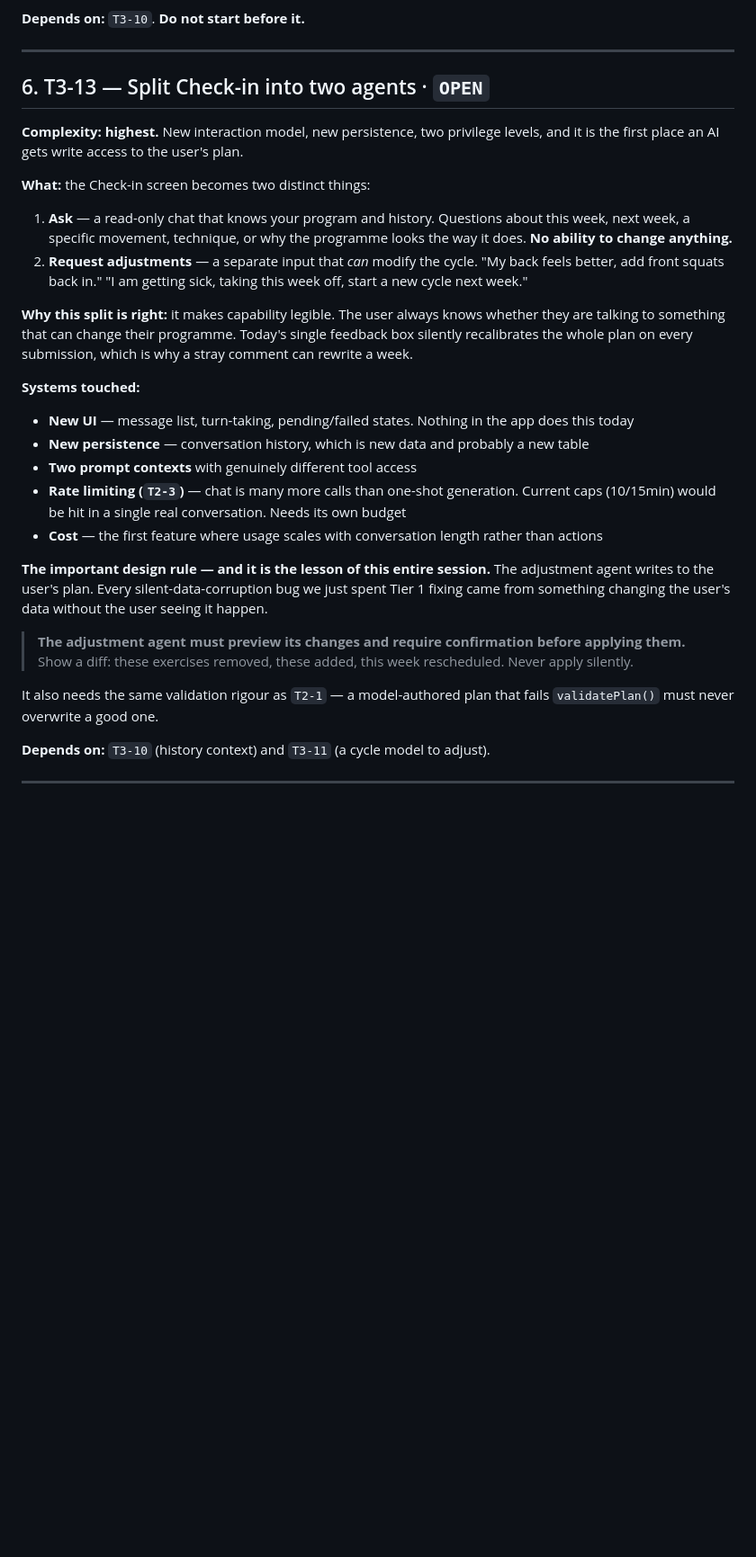
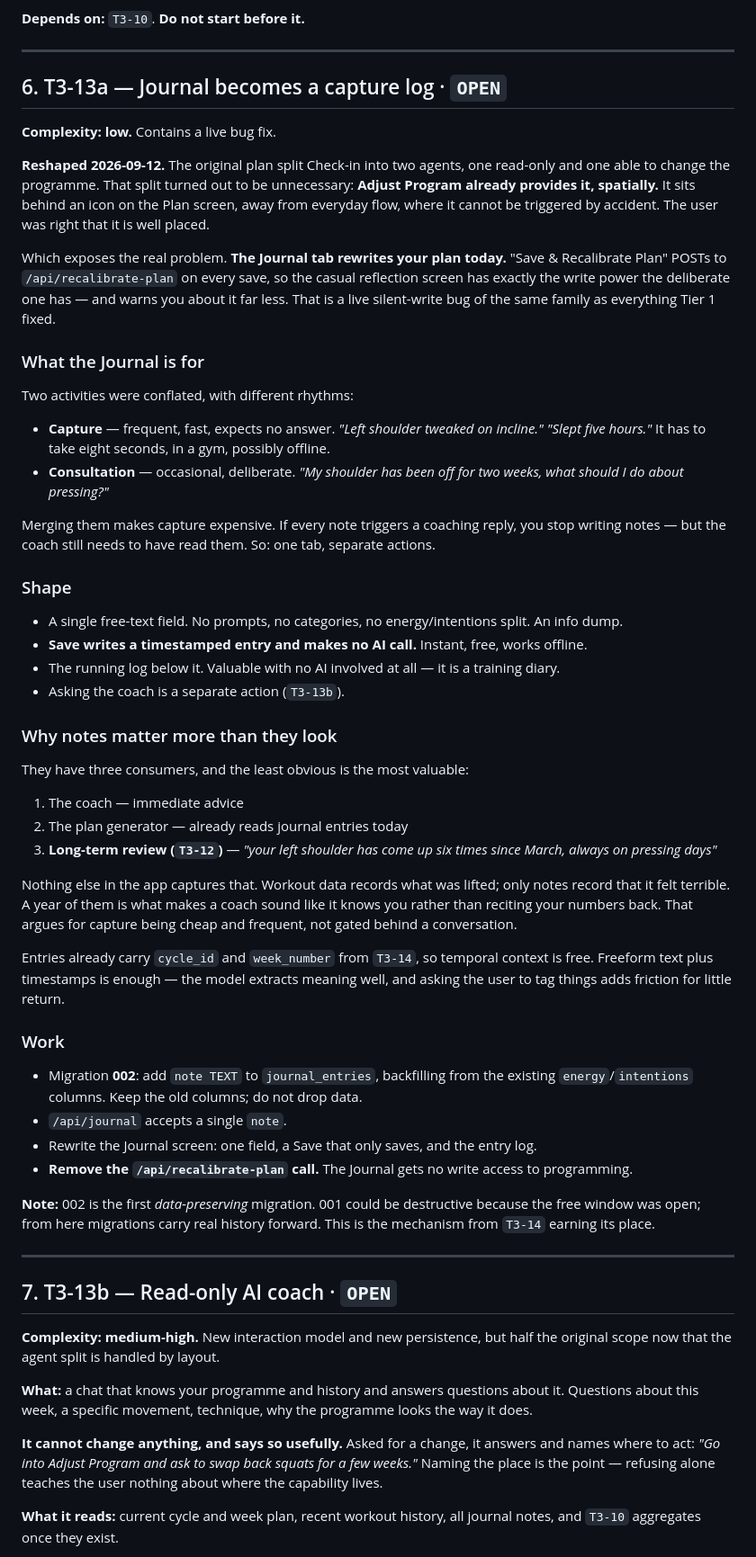
Before and after one commit to gowenid-rgb/Progressive-Strength, a Markdown page: DEV_JOURNAL.md, the part around one of its changes. Shown at 90% size. Rendered like a GitHub page; blank space fills up the shorter version.

Commit message:
docs: reshape T3-13 into capture log + read-only coach
The two-agent Check-in is dropped. Adjust Program, behind an icon on the Plan
screen, already separates deliberate programme changes from everyday use -- the
user pushed back that it is well placed and they are right. A second split
inside the Journal would have rebuilt in software a boundary the layout already
draws.

That reframing exposed a live bug: the Journal tab POSTs to /api/recalibrate-plan
on every save, so the casual reflection screen has the same write power as the
deliberate one and warns about it less. Same family as everything Tier 1 fixed,
still in production. Removing it is the first piece of T3-13a.

"What is the Journal for" resolves to capture, not conversation. Writing a note
has to cost nothing or it stops happening; if every note drew a coaching reply,
note-taking would die while the coach still needed the notes. One tab, two
actions: Save is free and silent, asking the coach is deliberate.

Notes have three consumers and the least obvious is the most valuable: workout
data records what was lifted, only notes record that it felt terrible doing it.
That is what makes a coach sound like it knows someone, and it argues for cheap
frequent capture over structured prompting.

T3-13b no longer depends on T3-10 and can move ahead of the Metrics rewrite.

Co-Authored-By: Claude Opus 5 <noreply@anthropic.com>

```diff
--- a/DEV_JOURNAL.md
+++ b/DEV_JOURNAL.md
@@ -454,42 +454,83 @@ A year of training is not much data, but recomputing it on every AI call is wast
 
 ---
 
-## 6. T3-13 — Split Check-in into two agents · `OPEN`
+## 6. T3-13a — Journal becomes a capture log · `OPEN`
 
-**Complexity: highest.** New interaction model, new persistence, two privilege levels, and it is
-the first place an AI gets write access to the user's plan.
+**Complexity: low.** Contains a live bug fix.
 
-**What:** the Check-in screen becomes two distinct things:
+**Reshaped 2026-09-12.** The original plan split Check-in into two agents, one read-only and one
+able to change the programme. That split turned out to be unnecessary: **Adjust Program already
+provides it, spatially.** It sits behind an icon on the Plan screen, away from everyday flow,
+where it cannot be triggered by accident. The user was right that it is well placed.
 
-1. **Ask** — a read-only chat that knows your program and history. Questions about this week, next
-   week, a specific movement, technique, or why the programme looks the way it does. **No ability
-   to change anything.**
-2. **Request adjustments** — a separate input that *can* modify the cycle. "My back feels better,
-   add front squats back in." "I am getting sick, taking this week off, start a new cycle next
-   week."
+Which exposes the real problem. **The Journal tab rewrites your plan today.** "Save & Recalibrate
+Plan" POSTs to `/api/recalibrate-plan` on every save, so the casual reflection screen has exactly
+the write power the deliberate one has — and warns you about it far less. That is a live silent-write
+bug of the same family as everything Tier 1 fixed.
 
-**Why this split is right:** it makes capability legible. The user always knows whether they are
-talking to something that can change their programme. Today's single feedback box silently
-recalibrates the whole plan on every submission, which is why a stray comment can rewrite a week.
+### What the Journal is for
 
-**Systems touched:**
-- **New UI** — message list, turn-taking, pending/failed states. Nothing in the app does this today
-- **New persistence** — conversation history, which is new data and probably a new table
-- **Two prompt contexts** with genuinely different tool access
-- **Rate limiting (`T2-3`)** — chat is many more calls than one-shot generation. Current caps
-  (10/15min) would be hit in a single real conversation. Needs its own budget
-- **Cost** — the first feature where usage scales with conversation length rather than actions
+Two activities were conflated, with different rhythms:
 
-**The important design rule — and it is the lesson of this entire session.** The adjustment agent
-writes to the user's plan. Every silent-data-corruption bug we just spent Tier 1 fixing came from
-something changing the user's data without the user seeing it happen.
+- **Capture** — frequent, fast, expects no answer. *"Left shoulder tweaked on incline."* *"Slept
+  five hours."* It has to take eight seconds, in a gym, possibly offline.
+- **Consultation** — occasional, deliberate. *"My shoulder has been off for two weeks, what should
+  I do about pressing?"*
 
-> **The adjustment agent must preview its changes and require confirmation before applying them.**
-> Show a diff: these exercises removed, these added, this week rescheduled. Never apply silently.
+Merging them makes capture expensive. If every note triggers a coaching reply, you stop writing
+notes — but the coach still needs to have read them. So: one tab, separate actions.
 
-It also needs the same validation rigour as `T2-1` — a model-authored plan that fails
-`validatePlan()` must never overwrite a good one.
+### Shape
 
-**Depends on:** `T3-10` (history context) and `T3-11` (a cycle model to adjust).
+- A single free-text field. No prompts, no categories, no energy/intentions split. An info dump.
+- **Save writes a timestamped entry and makes no AI call.** Instant, free, works offline.
+- The running log below it. Valuable with no AI involved at all — it is a training diary.
+- Asking the coach is a separate action (`T3-13b`).
+
+### Why notes matter more than they look
+
+They have three consumers, and the least obvious is the most valuable:
+
+1. The coach — immediate advice
+2. The plan generator — already reads journal entries today
+3. **Long-term review (`T3-12`)** — *"your left shoulder has come up six times since March, always
+   on pressing days"*
+
+Nothing else in the app captures that. Workout data records what was lifted; only notes record
+that it felt terrible. A year of them is what makes a coach sound like it knows you rather than
+reciting your numbers back. That argues for capture being cheap and frequent, not gated behind a
+conversation.
+
+Entries already carry `cycle_id` and `week_number` from `T3-14`, so temporal context is free.
+Freeform text plus timestamps is enough — the model extracts meaning well, and asking the user to
+tag things adds friction for little return.
+
+### Work
+
+- Migration **002**: add `note TEXT` to `journal_entries`, backfilling from the existing
+  `energy`/`intentions` columns. Keep the old columns; do not drop data.
+- `/api/journal` accepts a single `note`.
+- Rewrite the Journal screen: one field, a Save that only saves, and the entry log.
+- **Remove the `/api/recalibrate-plan` call.** The Journal gets no write access to programming.
+
+**Note:** 002 is the first *data-preserving* migration. 001 could be destructive because the free
+window was open; from here migrations carry real history forward. This is the mechanism from
+`T3-14` earning its place.
 
 ---
+
+## 7. T3-13b — Read-only AI coach · `OPEN`
+
+**Complexity: medium-high.** New interaction model and new persistence, but half the original
+scope now that the agent split is handled by layout.
+
+**What:** a chat that knows your programme and history and answers questions about it. Questions
+about this week, a specific movement, technique, why the programme looks the way it does.
+
+**It cannot change anything, and says so usefully.** Asked for a change, it answers and names where
+to act: *"Go into Adjust Program and ask to swap back squats for a few weeks."* Naming the place is
+the point — refusing alone teaches the user nothing about where the capability lives.
+
+**What it reads:** current cycle and week plan, recent workout history, all journal notes, and
+`T3-10` aggregates once they exist.
+
```
Also changed, not shown: other parts of DEV_JOURNAL.md (+41 -3 lines).
